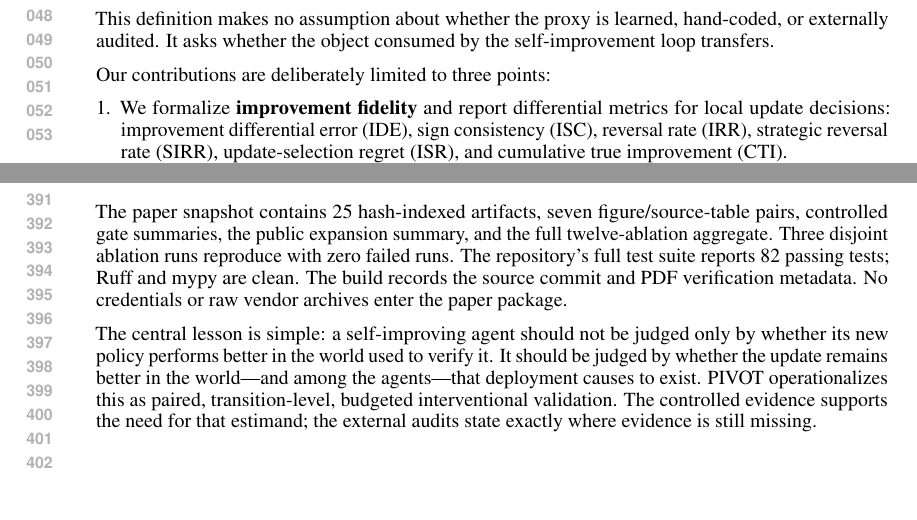
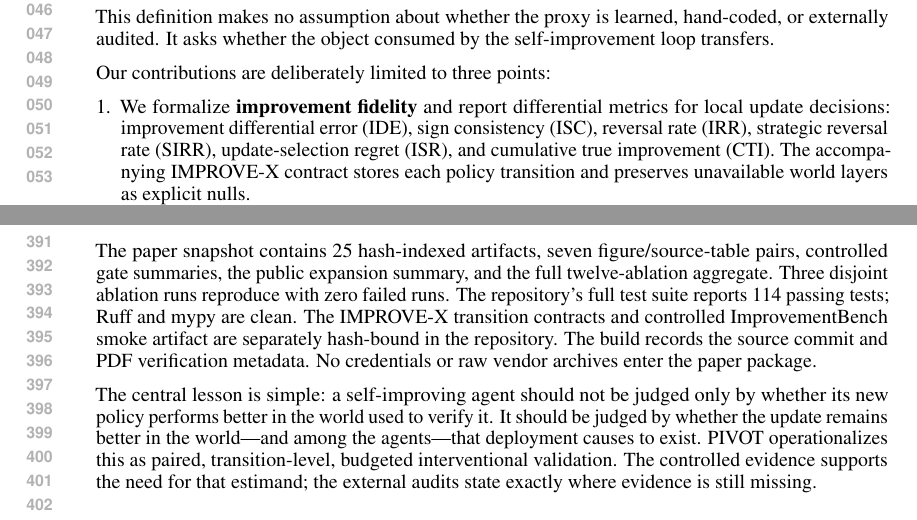
Before and after one commit to computational-decision-lab/pivot, a LaTeX paper (paper/iclr2027/main.tex): two parts of pages 1 and 8 of 10, joined at a grey line, cut at the place of the change, the shorter picture padded with empty space. Compiled offline with pdfLaTeX.

Commit message:
docs: include improvebench in iclr supplement

```diff
--- a/paper/iclr2027/main.tex
+++ b/paper/iclr2027/main.tex
@@ -93,7 +93,9 @@ Our contributions are deliberately limited to three points:
   \item We formalize \textbf{improvement fidelity} and report differential
   metrics for local update decisions: improvement differential error (IDE),
   sign consistency (ISC), reversal rate (IRR), strategic reversal rate (SIRR),
-  update-selection regret (ISR), and cumulative true improvement (CTI).
+  update-selection regret (ISR), and cumulative true improvement (CTI). The
+  accompanying IMPROVE-X contract stores each policy transition and preserves
+  unavailable world layers as explicit nulls.
   \item We introduce \textbf{PIVOT}, a paired correction model plus active
   high-fidelity querying rule. It spends intervention budget where a query is
   most likely to change the update ordering or sign.
@@ -385,9 +387,11 @@ claim that a learned simulator is ground truth.
 The paper snapshot contains 25 hash-indexed artifacts, seven figure/source-table
 pairs, controlled gate summaries, the public expansion summary, and the full
 twelve-ablation aggregate. Three disjoint ablation runs reproduce with zero
-failed runs. The repository's full test suite reports 82 passing tests; Ruff
-and mypy are clean. The build records the source commit and PDF verification
-metadata. No credentials or raw vendor archives enter the paper package.
+failed runs. The repository's full test suite reports 114 passing tests; Ruff
+and mypy are clean. The IMPROVE-X transition contracts and controlled
+ImprovementBench smoke artifact are separately hash-bound in the repository.
+The build records the source commit and PDF verification metadata. No
+credentials or raw vendor archives enter the paper package.
 
 The central lesson is simple: a self-improving agent should not be judged only
 by whether its new policy performs better in the world used to verify it. It
```
Also changed, not shown: paper/iclr2027/submission_checklist.md (+2 -2 lines), paper/iclr2027/pivot_iclr2027_submission.pdf, paper/iclr2027/preview.png, 4 other files.
